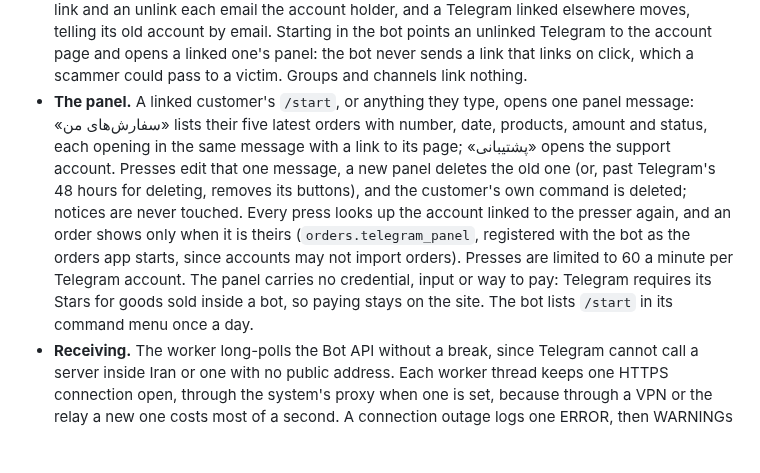
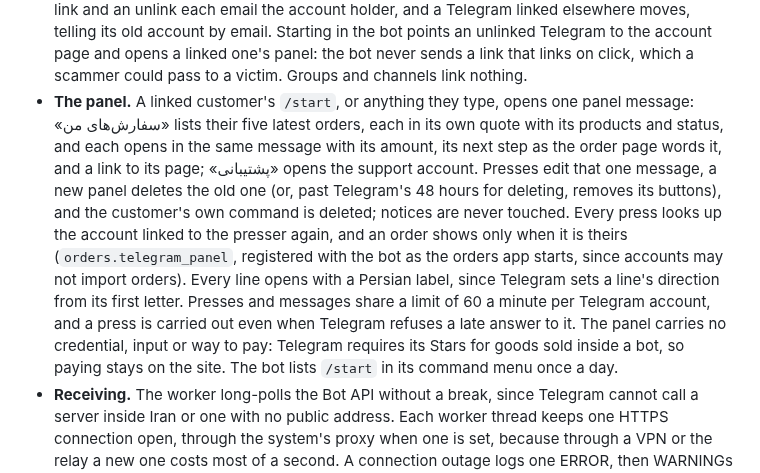
Before and after one commit to Sina-Amare/premshop, a Markdown page: docs/architecture.md, the part around the change. Drawn GitHub-style; blank space fills up the shorter version.

Commit message:
Describe the Telegram panel's layout, shared limit and late answers

```diff
--- a/docs/architecture.md
+++ b/docs/architecture.md
@@ -228,7 +228,7 @@ Every message is three templates under `templates/email/` (`<name>.subject.txt`,
 
 **Telegram.**
 - **Linking.** The account page's «اتصال تلگرام» issues a random, single-use ten-minute token. Only the account's newest token counts. The page offers it as a `t.me` link to the shop's bot, plus a `/start` line to send by hand. While it waits, the page asks every two seconds whether the link went through and shows it without a reload. The bot shows the masked email and links only when its confirm button is pressed; spending the token is the cache delete that succeeds. The link and an unlink each email the account holder, and a Telegram linked elsewhere moves, telling its old account by email. Starting in the bot points an unlinked Telegram to the account page and opens a linked one's panel: the bot never sends a link that links on click, which a scammer could pass to a victim. Groups and channels link nothing.
-- **The panel.** A linked customer's `/start`, or anything they type, opens one panel message: «سفارش‌های من» lists their five latest orders with number, date, products, amount and status, each opening in the same message with a link to its page; «پشتیبانی» opens the support account. Presses edit that one message, a new panel deletes the old one (or, past Telegram's 48 hours for deleting, removes its buttons), and the customer's own command is deleted; notices are never touched. Every press looks up the account linked to the presser again, and an order shows only when it is theirs (`orders.telegram_panel`, registered with the bot as the orders app starts, since accounts may not import orders). Presses are limited to 60 a minute per Telegram account. The panel carries no credential, input or way to pay: Telegram requires its Stars for goods sold inside a bot, so paying stays on the site. The bot lists `/start` in its command menu once a day.
+- **The panel.** A linked customer's `/start`, or anything they type, opens one panel message: «سفارش‌های من» lists their five latest orders, each in its own quote with its products and status, and each opens in the same message with its amount, its next step as the order page words it, and a link to its page; «پشتیبانی» opens the support account. Presses edit that one message, a new panel deletes the old one (or, past Telegram's 48 hours for deleting, removes its buttons), and the customer's own command is deleted; notices are never touched. Every press looks up the account linked to the presser again, and an order shows only when it is theirs (`orders.telegram_panel`, registered with the bot as the orders app starts, since accounts may not import orders). Every line opens with a Persian label, since Telegram sets a line's direction from its first letter. Presses and messages share a limit of 60 a minute per Telegram account, and a press is carried out even when Telegram refuses a late answer to it. The panel carries no credential, input or way to pay: Telegram requires its Stars for goods sold inside a bot, so paying stays on the site. The bot lists `/start` in its command menu once a day.
 - **Receiving.** The worker long-polls the Bot API without a break, since Telegram cannot call a server inside Iran or one with no public address. Each worker thread keeps one HTTPS connection open, through the system's proxy when one is set, because through a VPN or the relay a new one costs most of a second. A connection outage logs one ERROR, then WARNINGs until it recovers.
 - **Sending.** Before each Telegram send, the sender locks the customer's row and drops the row as `binding_changed` unless the customer is still linked to the frozen chat. Unlinking waits for an in-flight send, which times out after five seconds. A 429 waits Telegram's `retry_after`; 400 and 403 fail at once; every other failure takes the six-attempt ladder. The mail quota wait holds email rows only.
 - **The token.** It is in every Bot API URL, so the client re-raises failures without the URL, and `redact_url` removes bot tokens from logs and error reports, breadcrumbs included. A blank `TELEGRAM_BOT_TOKEN` switches all of this off.
```
